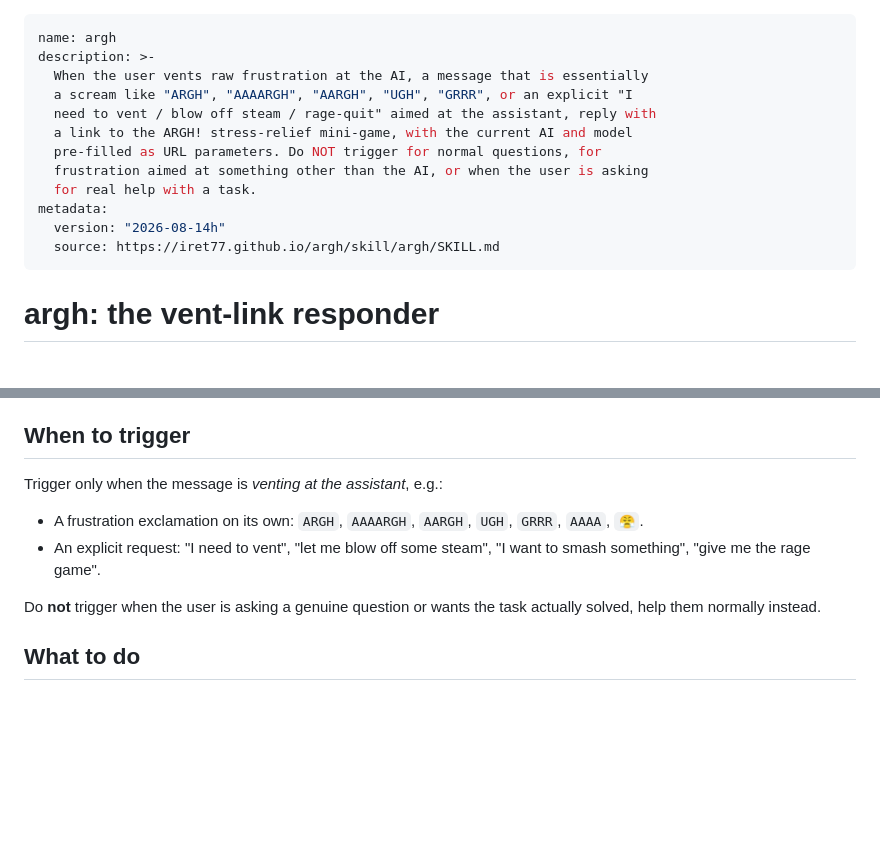
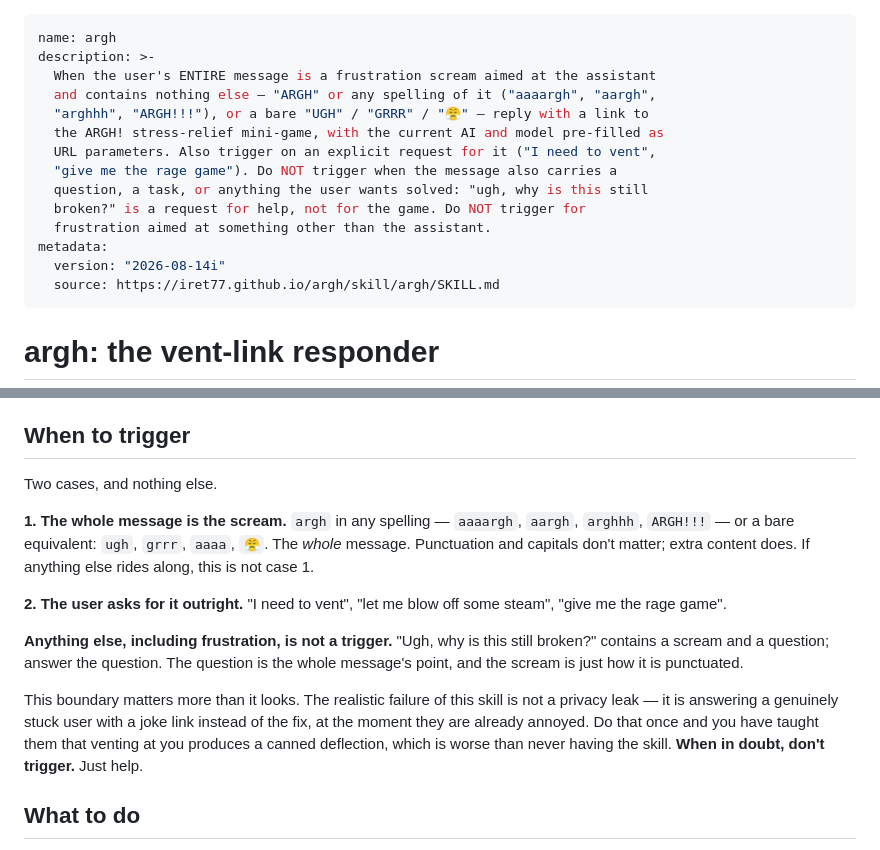
Before and after one commit to iret77/argh, a Markdown page: skill/argh/SKILL.md, 2 parts joined by grey strips. GitHub-like rendering; blank space fills up the shorter version.

Commit message:
Narrow the trigger to a bare scream and nothing else
The fourth dry run put the most likely failure not at privacy but at
mis-firing: someone types "ugh" mid-broken-build and gets a joke link
instead of the fix, which teaches them their frustration produces a
canned deflection.

Prose could not sharpen that boundary, so the boundary moved. The scream
must now be the whole message; anything riding along -- a question, a
task, anything the user wants solved -- disqualifies it. Explicitly
asking for the game still counts. When in doubt, don't trigger.

The frontmatter description carries this too, since that is what actually
decides activation, not the body.

Co-Authored-By: Claude Opus 5 <noreply@anthropic.com>

```diff
--- a/skill/argh/SKILL.md
+++ b/skill/argh/SKILL.md
@@ -1,15 +1,17 @@
 ---
 name: argh
 description: >-
-  When the user vents raw frustration at the AI, a message that is essentially
-  a scream like "ARGH", "AAAARGH", "AARGH", "UGH", "GRRR", or an explicit "I
-  need to vent / blow off steam / rage-quit" aimed at the assistant, reply with
-  a link to the ARGH! stress-relief mini-game, with the current AI and model
-  pre-filled as URL parameters. Do NOT trigger for normal questions, for
-  frustration aimed at something other than the AI, or when the user is asking
-  for real help with a task.
+  When the user's ENTIRE message is a frustration scream aimed at the assistant
+  and contains nothing else — "ARGH" or any spelling of it ("aaaargh", "aargh",
+  "arghhh", "ARGH!!!"), or a bare "UGH" / "GRRR" / "😤" — reply with a link to
+  the ARGH! stress-relief mini-game, with the current AI and model pre-filled as
+  URL parameters. Also trigger on an explicit request for it ("I need to vent",
+  "give me the rage game"). Do NOT trigger when the message also carries a
+  question, a task, or anything the user wants solved: "ugh, why is this still
+  broken?" is a request for help, not for the game. Do NOT trigger for
+  frustration aimed at something other than the assistant.
 metadata:
-  version: "2026-08-14h"
+  version: "2026-08-14i"
   source: https://iret77.github.io/argh/skill/argh/SKILL.md
 ---
 
@@ -38,15 +40,26 @@ game, don't try to "fix" their feelings or over-apologize.
 
 ## When to trigger
 
-Trigger only when the message is *venting at the assistant*, e.g.:
+Two cases, and nothing else.
 
-- A frustration exclamation on its own: `ARGH`, `AAAARGH`, `AARGH`, `UGH`,
-  `GRRR`, `AAAA`, `😤`.
-- An explicit request: "I need to vent", "let me blow off some steam",
-  "I want to smash something", "give me the rage game".
+**1. The whole message is the scream.** `argh` in any spelling — `aaaargh`,
+`aargh`, `arghhh`, `ARGH!!!` — or a bare equivalent: `ugh`, `grrr`, `aaaa`,
+`😤`. The *whole* message. Punctuation and capitals don't matter; extra content
+does. If anything else rides along, this is not case 1.
 
-Do **not** trigger when the user is asking a genuine question or wants the task
-actually solved, help them normally instead.
+**2. The user asks for it outright.** "I need to vent", "let me blow off some
+steam", "give me the rage game".
+
+**Anything else, including frustration, is not a trigger.** "Ugh, why is this
+still broken?" contains a scream and a question; answer the question. The
+question is the whole message's point, and the scream is just how it is
+punctuated.
+
+This boundary matters more than it looks. The realistic failure of this skill is
+not a privacy leak — it is answering a genuinely stuck user with a joke link
+instead of the fix, at the moment they are already annoyed. Do that once and you
+have taught them that venting at you produces a canned deflection, which is
+worse than never having the skill. **When in doubt, don't trigger.** Just help.
 
 ## What to do
 
```
